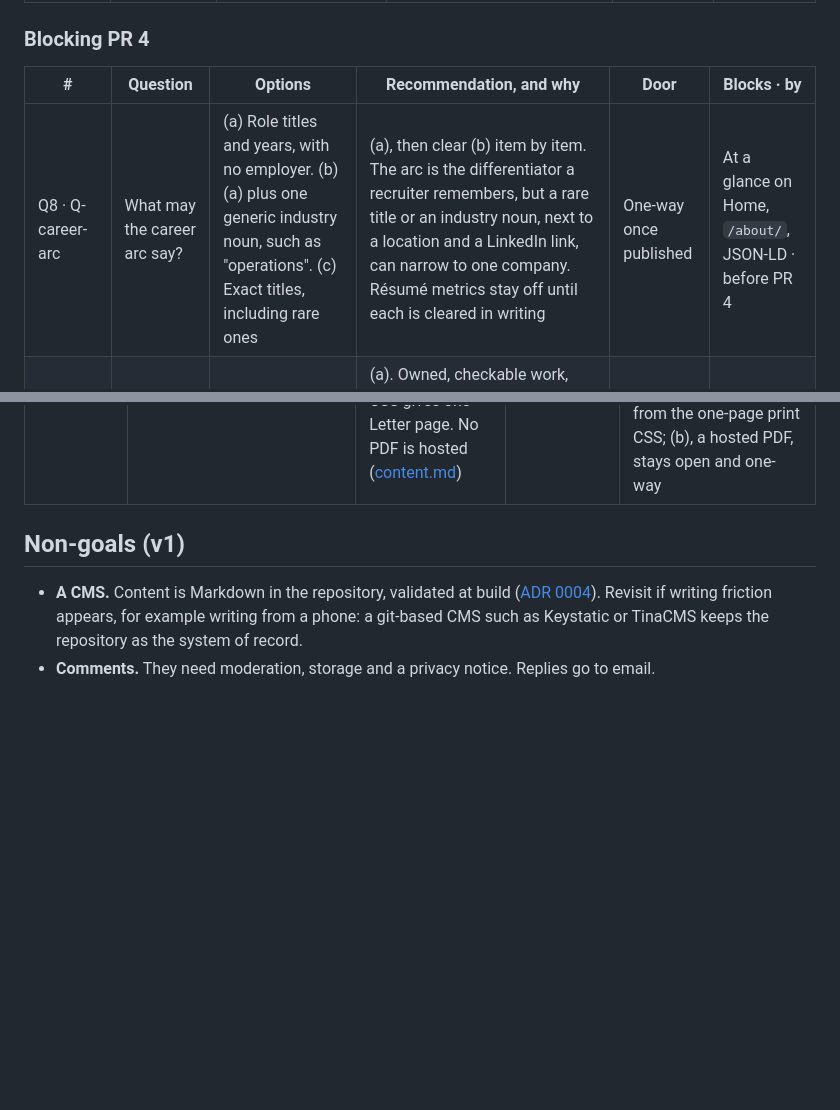
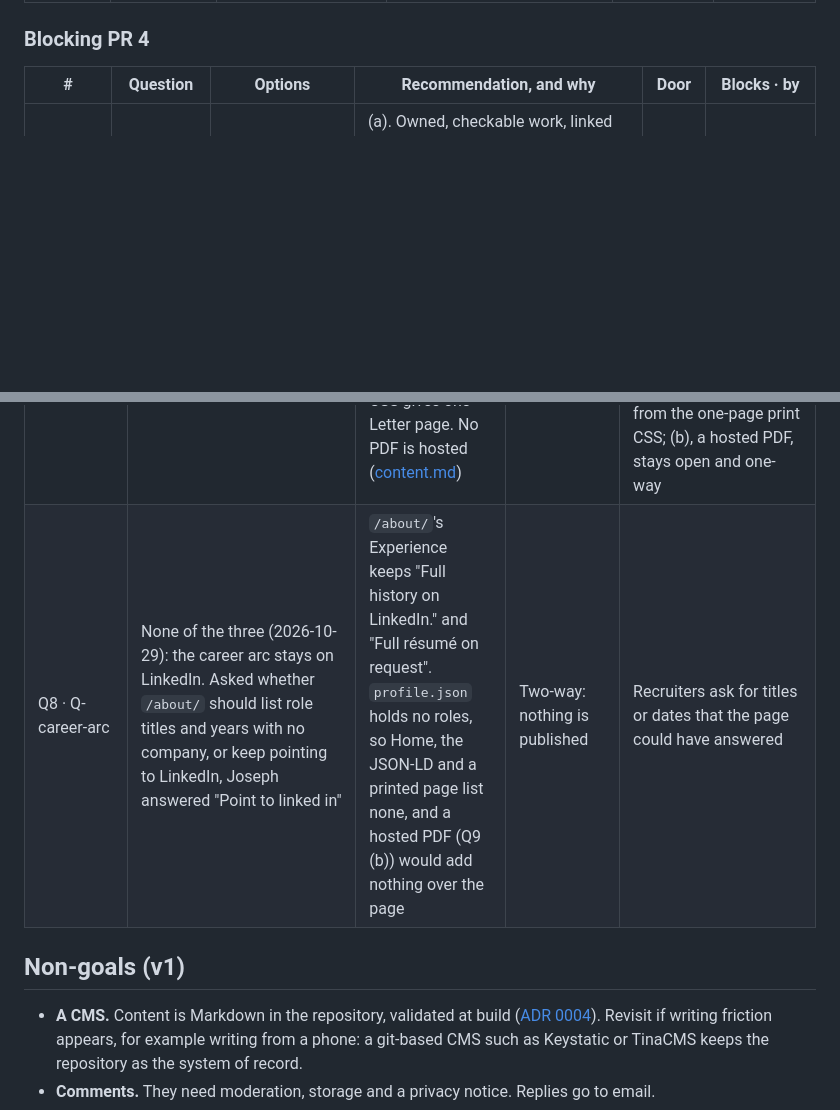
Before and after one commit to IHaveASegway/website, a Markdown page: docs/product.md, 2 parts joined by grey strips. GitHub-like rendering; blank space fills up the shorter version.

Commit message:
docs: Q8 decided, the career arc stays on LinkedIn (2026-10-29)

```diff
--- a/docs/product.md
+++ b/docs/product.md
@@ -200,7 +200,6 @@ None left: Q1 and Q2 were decided on 2026-10-22 ([Decided](#decided)).
 
 | # | Question | Options | Recommendation, and why | Door | Blocks · by |
 |---|---|---|---|---|---|
-| Q8 · Q-career-arc | What may the career arc say? | (a) Role titles and years, with no employer. (b) (a) plus one generic industry noun, such as "operations". (c) Exact titles, including rare ones | (a), then clear (b) item by item. The arc is the differentiator a recruiter remembers, but a rare title or an industry noun, next to a location and a LinkedIn link, can narrow to one company. Résumé metrics stay off until each is cleared in writing | One-way once published | At a glance on Home, `/about/`, JSON-LD · before PR 4 |
 | Q10 · Q-projects | Which work is featured? | (a) stillhere and gitops, plus one line for the upstream contribution to capacitor. (b) Other repositories as well | (a). Owned, checkable work, linked only after its readiness checks, with exact credit (gitops has outside contributions; capacitor is someone else's project). Partly answered on 2026-10-23: owned work shows as cards that link to the repositories, not case studies. stillhere's card waits on its readiness check and the GitHub profile's. gitops is private, so it stays off the site until it is public again. Still open: the capacitor line | Two-way | the project cards and the capacitor line in PR 4 · before PR 4 |
 
 ### Blocking PR 6 and later
@@ -248,6 +247,7 @@ Joseph answered these in chat on 2026-10-22 and 2026-10-23; each row dated 2026-
 | Q27 · Q-agent-credit | Moot (2026-10-23): no case studies ship, so there is no role line to word. Owned work is a card that links to its repository (Q10) | — | Two-way | Case studies come back; then reopen it |
 | Owned work's form, from Q10 | Card → repo only (2026-10-23): each owned project is a card on Home that links to its repository; no case studies, recordings or lab companions | The card's code, ahead (2026-10-23); stillhere's card in PR 4 | Two-way: `/work/` stays reserved ([ADR 0005](adr/0005-url-scheme.md)'s postscript) | Proposed, for Joseph to confirm: after 8 weeks with the card live, GitHub's Insights → Traffic → Referring sites for stillhere shows fewer than N visits from ihaveasegway.com, or people who saw the site still ask what stillhere does. N is Joseph's to set. GitHub keeps 14 days of traffic, so the count is read every two weeks |
 | Q9 · Q-resume | (a) now, as a page (2026-10-25). Joseph's direction that day, relayed: "It should be a résumé". Read as the recommendation, (a) now, shaped as a page rather than a line; that reading is Claude's, for his confirmation. (b) stays open for the PDF | `/resume/`: the name, the title, the location line and every address; Experience with "Full history on LinkedIn." and "Full résumé on request"; role titles and years once Q8 is cleared and he adds them; skills with their evidence; Selected work and Writing as on Home. Print CSS gives one Letter page. No PDF is hosted ([content.md](content.md#résumé)) | Two-way for the page's content; the URL is permanent once deployed ([ADR 0005](adr/0005-url-scheme.md)); a PDF stays one-way and undecided | A recruiter cannot tell what the page adds to LinkedIn, or the thin page reads as unfinished before a role is on it: then build it only once `work` holds a role, a one-line change. **2026-10-28, on Joseph's direction** to replace the Résumé page with an About page that is his résumé plus how he works: the résumé moved to `/about/`, under his bio; `/resume/` is a 301 to it. A Print button saves the page as a PDF in the visitor's browser, from the one-page print CSS; (b), a hosted PDF, stays open and one-way |
+| Q8 · Q-career-arc | None of the three (2026-10-29): the career arc stays on LinkedIn. Asked whether `/about/` should list role titles and years with no company, or keep pointing to LinkedIn, Joseph answered "Point to linked in" | `/about/`'s Experience keeps "Full history on LinkedIn." and "Full résumé on request". `profile.json` holds no roles, so Home, the JSON-LD and a printed page list none, and a hosted PDF (Q9 (b)) would add nothing over the page | Two-way: nothing is published | Recruiters ask for titles or dates that the page could have answered |
 
 ## Non-goals (v1)
 
```
